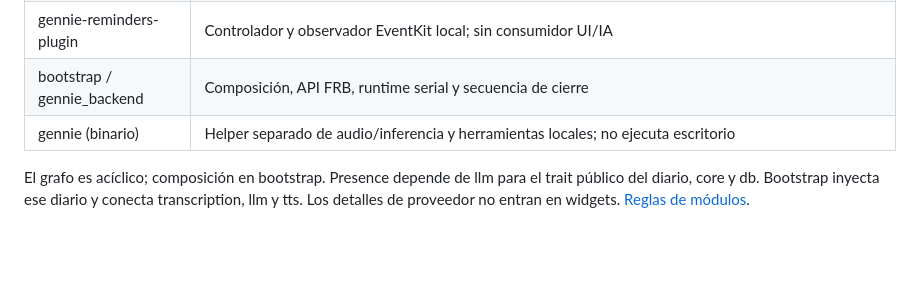
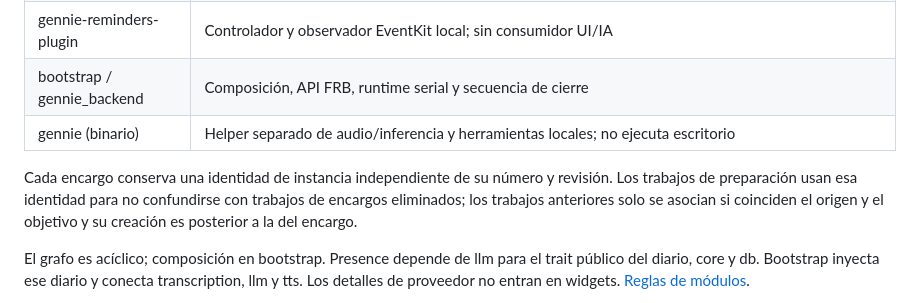
Before and after one commit to ElHaban3ro/Gennie, a Markdown page: docs/architecture/modules.md, the part around the change. Rendered like a GitHub page; blank space fills up the shorter version.

Commit message:
docs: describe la identidad de encargos y trabajos

```diff
--- a/docs/architecture/modules.md
+++ b/docs/architecture/modules.md
@@ -20,6 +20,8 @@
 | bootstrap / gennie_backend | Composición, API FRB, runtime serial y secuencia de cierre |
 | gennie (binario) | Helper separado de audio/inferencia y herramientas locales; no ejecuta escritorio |
 
+Cada encargo conserva una identidad de instancia independiente de su número y revisión. Los trabajos de preparación usan esa identidad para no confundirse con trabajos de encargos eliminados; los trabajos anteriores solo se asocian si coinciden el origen y el objetivo y su creación es posterior a la del encargo.
+
 El grafo es acíclico; composición en bootstrap. Presence depende de llm para el trait público del diario, core y db. Bootstrap inyecta ese diario y conecta transcription, llm y tts. Los detalles de proveedor no entran en widgets. [Reglas de módulos](../rules/modules.md).
 
 Presence mantiene las migraciones históricas y catálogo `presence_conversations`, `presence_current_conversation`, `presence_history`; no borrar tablas de apariencia ni alterar checksums por retirar su interfaz. Bootstrap posee `modules`; cada app conserva sus preferencias. Kernel no posee tablas de producto.
```
